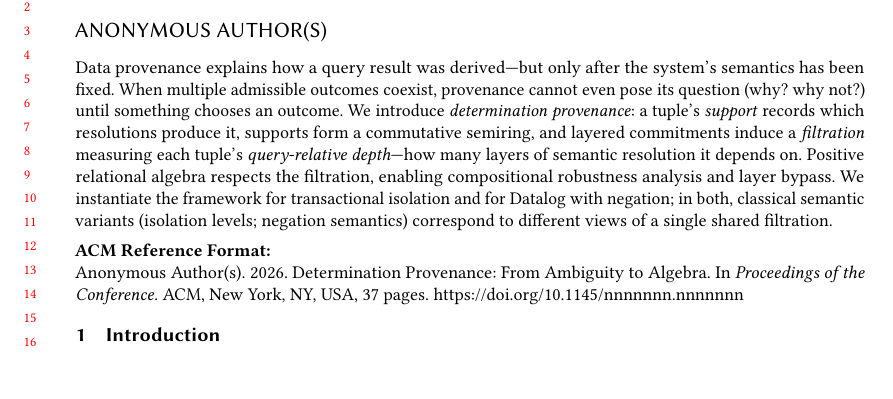
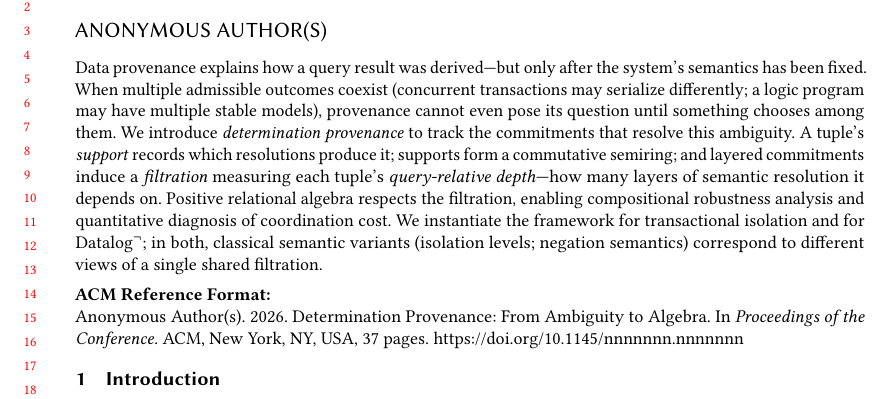
Before and after one commit to jhellerstein/provenance, a LaTeX paper (main.tex): part of page 1 of 37, cut so that both start at the same text, the shorter picture padded with empty space. Compiled offline with pdfLaTeX.

Commit message:
Expand abstract: add concrete examples of ambiguity, 'track commitments', 'quantitative diagnosis of coordination cost'

```diff
--- a/main.tex
+++ b/main.tex
@@ -69,17 +69,21 @@
 \begin{abstract}
   Data provenance explains how a query result was derived---but only
   after the system's semantics has been fixed.
-  When multiple admissible outcomes coexist, provenance cannot even
-  pose its question (why? why not?) until something chooses an outcome.
-  We introduce \emph{determination provenance}: a tuple's
-  \emph{support} records which resolutions produce it, supports form a
-  commutative semiring, and layered commitments induce a
-  \emph{filtration} measuring each tuple's \emph{query-relative
+  When multiple admissible outcomes coexist (concurrent transactions
+  may serialize differently; a logic program may have multiple stable
+  models), provenance cannot even pose its question until something
+  chooses among them.
+  We introduce \emph{determination provenance} to track the
+  commitments that resolve this ambiguity.
+  A tuple's \emph{support} records which resolutions produce it;
+  supports form a commutative semiring; and layered commitments induce
+  a \emph{filtration} measuring each tuple's \emph{query-relative
   depth}---how many layers of semantic resolution it depends on.
   Positive relational algebra respects the filtration, enabling
-  compositional robustness analysis and layer bypass.
+  compositional robustness analysis and quantitative diagnosis of
+  coordination cost.
   We instantiate the framework for transactional isolation and for
-  Datalog with negation; in both, classical semantic variants
+  $\mbox{Datalog}^\neg$; in both, classical semantic variants
   (isolation levels; negation semantics) correspond to different views
   of a single shared filtration.
 \end{abstract}
```
